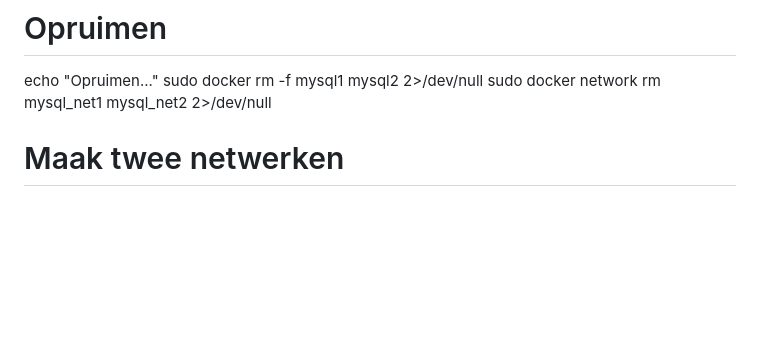
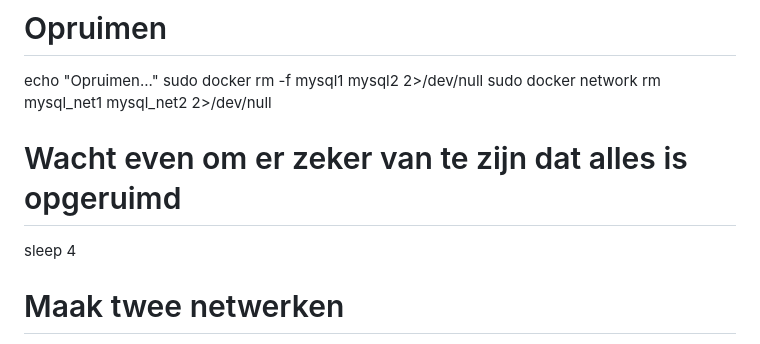
Before and after one commit to erikv99/cloud-assignment-docker, a Markdown page: assignment2/beschrijving-meerdere-subnetten.md, the part around the change. Drawn GitHub-style; blank space fills up the shorter version.

Commit message:
works manually, guessing the script is too quick for the removal

```diff
--- a/assignment2/beschrijving-meerdere-subnetten.md
+++ b/assignment2/beschrijving-meerdere-subnetten.md
@@ -3,6 +3,9 @@
 echo "Opruimen..."
 sudo docker rm -f mysql1 mysql2 2>/dev/null
 sudo docker network rm mysql_net1 mysql_net2 2>/dev/null
+
+# Wacht even om er zeker van te zijn dat alles is opgeruimd
+sleep 4
 
 # Maak twee netwerken
 echo "Netwerken aanmaken..."
```
